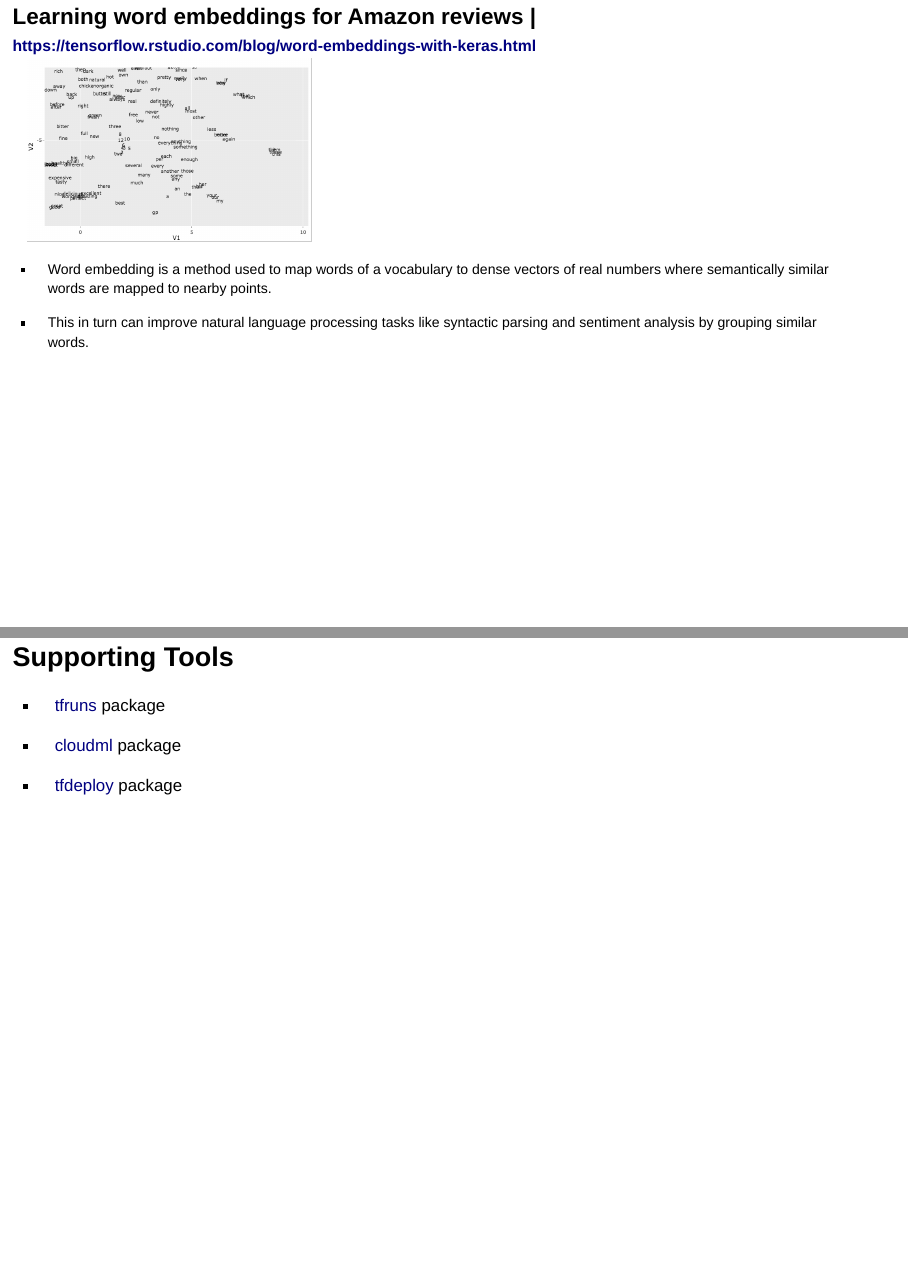
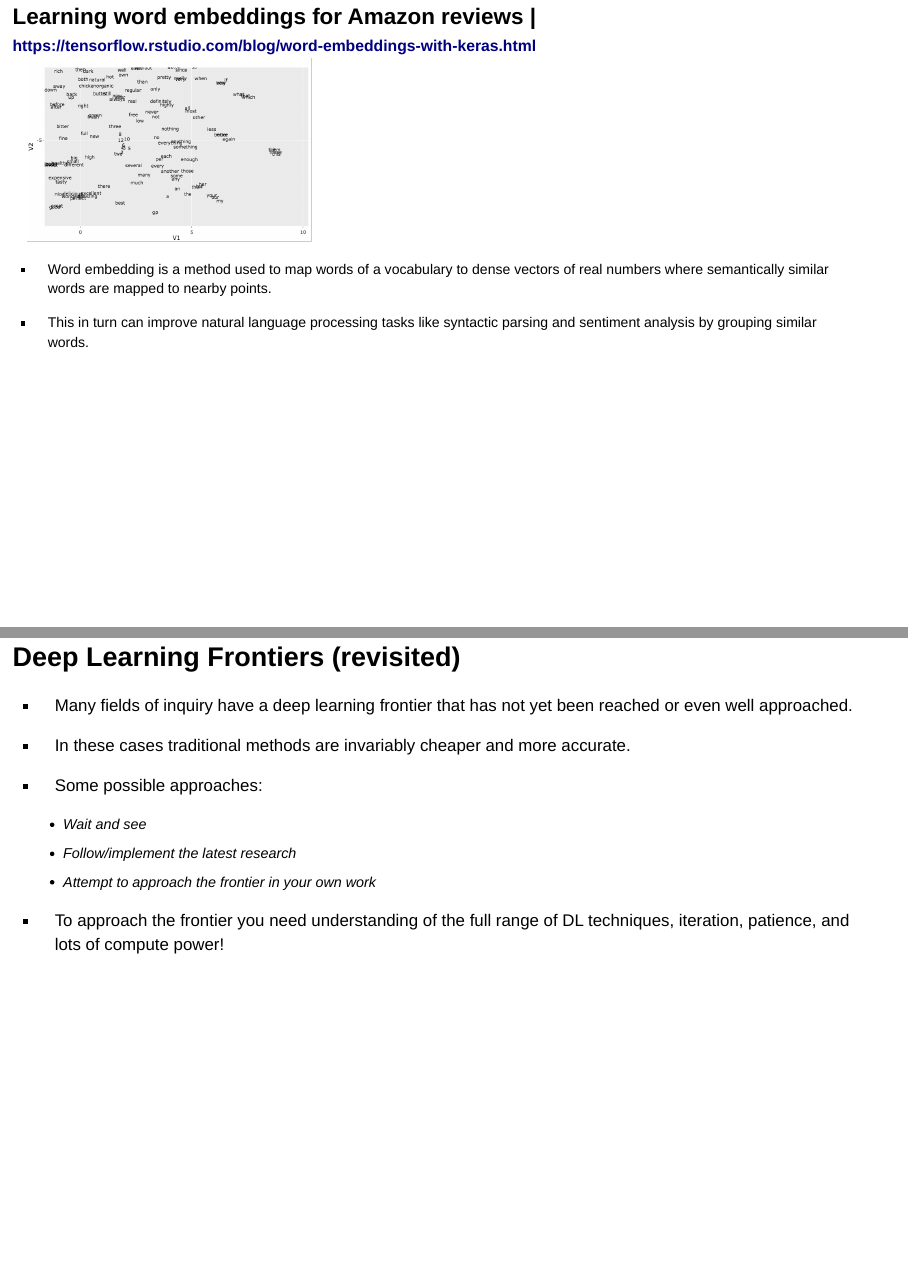
Before and after one commit to jjallaire/rstudio-conf-2018, an R Markdown document (machine-learning-with-tensorflow.Rmd): pages 67 and 68 of 98 before the commit and pages 67 and 68 of 99 after it, joined at a grey line. Rendered offline with R 4.5, knitr and Pandoc, with nearby package versions; drawn as Slidy slides in place of the format the file asks for.

Commit message:
frontier slide

```diff
--- a/machine-learning-with-tensorflow.Rmd
+++ b/machine-learning-with-tensorflow.Rmd
@@ -792,6 +792,19 @@ TODO
 </div>
 
 
+## Deep Learning Frontiers (revisited)
+
+- Many fields of inquiry have a deep learning frontier that has not yet been reached or even well approached.
+
+- In these cases traditional methods are invariably cheaper and more accurate.
+
+- Some possible approaches:
+    - Wait and see
+    - Follow/implement the latest research
+    - Attempt to approach the frontier in your own work
+
+- To approach the frontier you need understanding of the full range of DL techniques, iteration, patience, and lots of compute power!
+
 ## Supporting Tools
 
 - [tfruns](https://tensorflow.rstudio.com/tools/tfruns/) package
```
